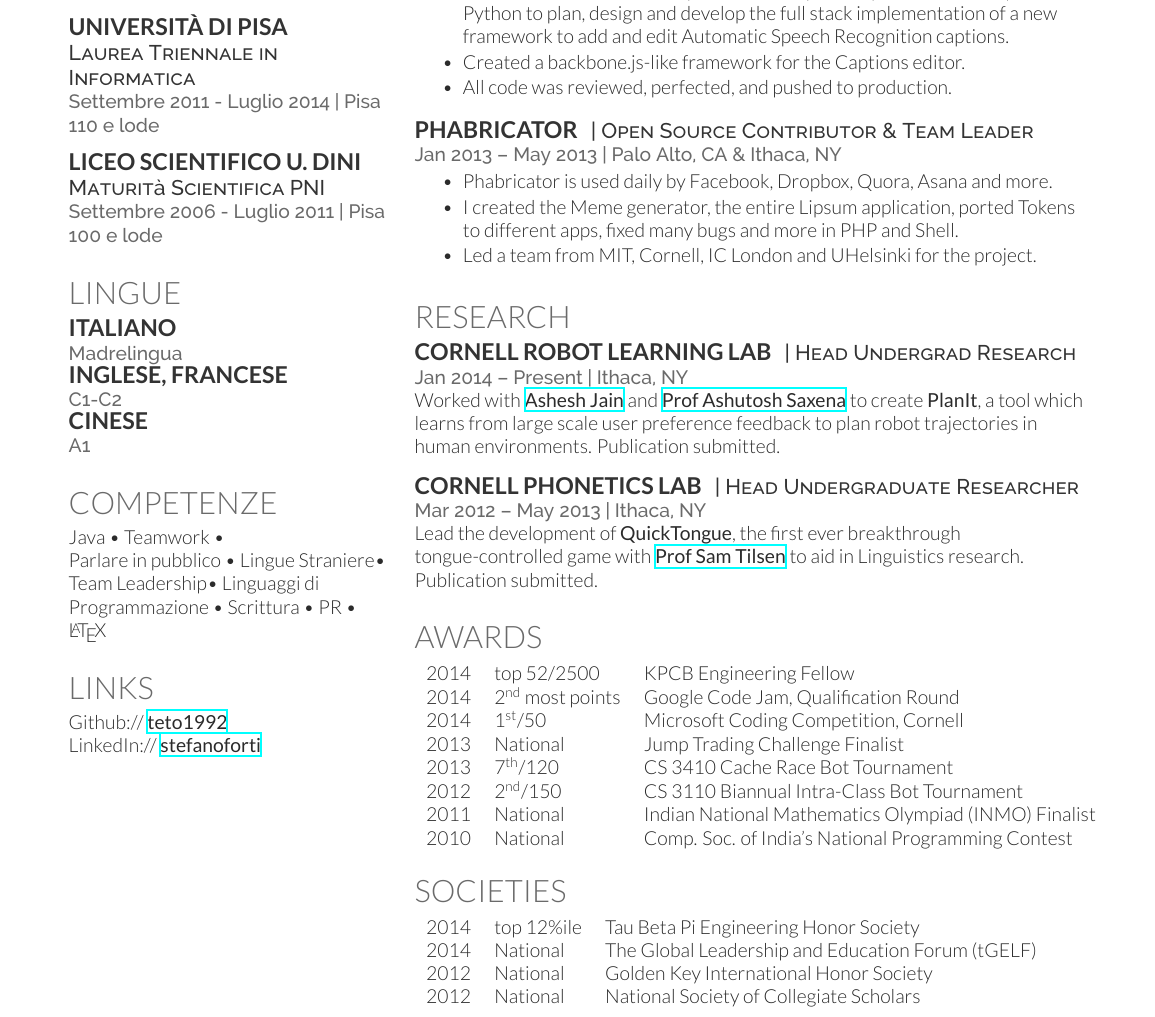
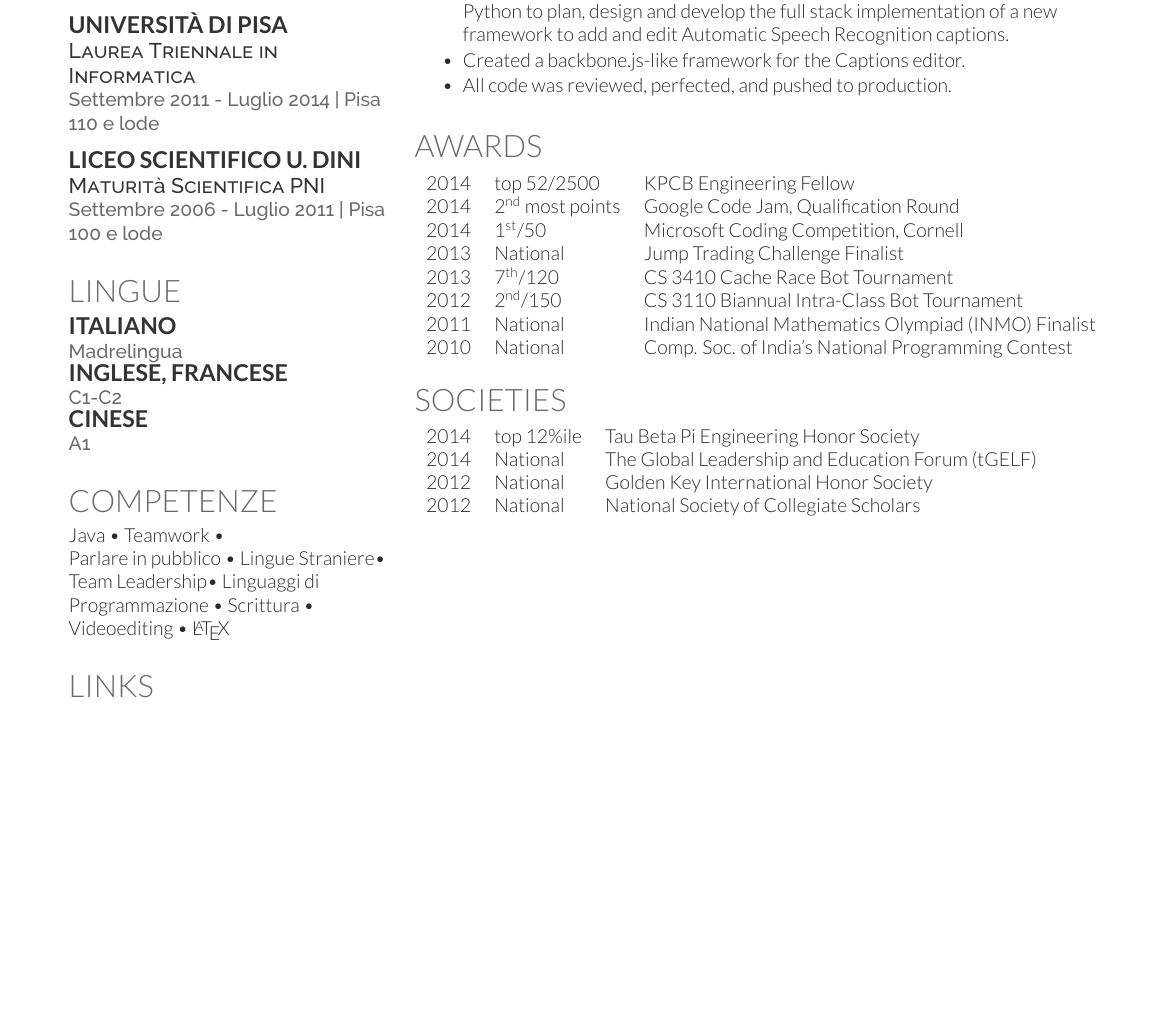
Before and after one commit to teto1992/CurriculumSF, a LaTeX CV (cv_12.tex): part of the page, cut so that both start at the same text, the shorter picture padded with empty space. Compiled offline with XeLaTeX.

Commit message:
removed useless stuff

```diff
--- a/cv_12.tex
+++ b/cv_12.tex
@@ -77,7 +77,7 @@
 \section{Competenze}
 
 Java \textbullet{} Teamwork \textbullet{} \\Parlare in pubblico \textbullet{} Lingue Straniere\textbullet{}\\
-Team Leadership\textbullet{} Linguaggi di Programmazione \textbullet{} Scrittura \textbullet{} PR \textbullet{}\\ \LaTeX\ \\
+Team Leadership\textbullet{} Linguaggi di Programmazione \textbullet{} Scrittura \textbullet{} Videoediting \textbullet{} \LaTeX\ \\
 
 \sectionspace % Some whitespace after the section
 
@@ -131,44 +131,6 @@ LinkedIn:// \href{https://it.linkedin.com/pub/stefano-forti/89/5a6/348}{\bf stef
 \item Created a backbone.js-like framework for the Captions editor.
 \item All code was reviewed, perfected, and pushed to production.
 \end{tightitemize}
-
-\sectionspace % Some whitespace after the section
-
-%------------------------------------------------
-
-\runsubsection{Phabricator}
-\descript{| Open Source Contributor \& Team Leader}
-
-\location{Jan 2013 – May 2013 | Palo Alto, CA \& Ithaca, NY}
-\begin{tightitemize}
-\item Phabricator is used daily by Facebook, Dropbox, Quora, Asana and more.
-\item I created the Meme generator, the entire Lipsum application, ported Tokens to different apps, fixed many bugs and more in PHP and Shell.
-\item Led a team from MIT, Cornell, IC London and UHelsinki for the project.
-\end{tightitemize}
-
-\sectionspace % Some whitespace after the section
-
-%------------------------------------------------
-% Research
-%------------------------------------------------
-
-\section{Research}
-
-\runsubsection{Cornell Robot Learning Lab}
-\descript{| Head Undergrad Research}
-
-\location{Jan 2014 – Present | Ithaca, NY}
-Worked with \textbf{\href{http://www.cs.cornell.edu/~ashesh/}{Ashesh Jain}} and \textbf{\href{http://www.cs.cornell.edu/~asaxena/}{Prof Ashutosh Saxena}} to create \textbf{PlanIt}, a tool which learns from large scale user preference feedback to plan robot trajectories in human environments. Publication submitted.
-
-\sectionspace % Some whitespace after the section
-
-%------------------------------------------------
-
-\runsubsection{Cornell Phonetics Lab}
-\descript{| Head Undergraduate Researcher}
-
-\location{Mar 2012 – May 2013 | Ithaca, NY}
-Lead the development of \textbf{QuickTongue}, the first ever breakthrough tongue-controlled game with \textbf{\href{http://conf.ling.cornell.edu/~tilsen/}{Prof Sam Tilsen}} to aid in Linguistics research. Publication submitted.
 
 \sectionspace % Some whitespace after the section
 
```
Also changed, not shown: cv_12.pdf, cv_12.tex (2 more changed lines), 3 other files.
